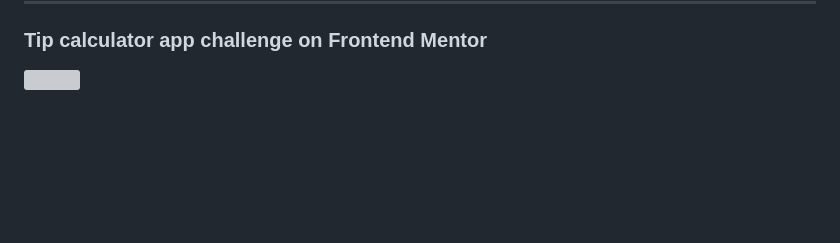
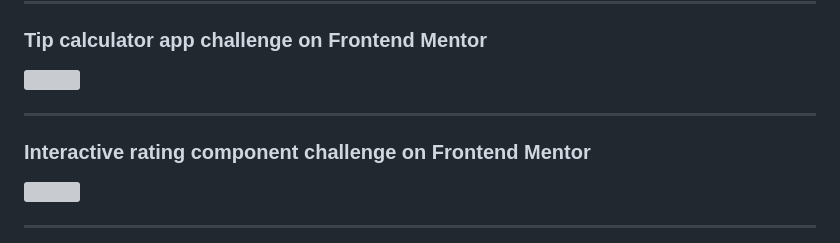
Before and after one commit to francine-godoi/praticando-frontend, a Markdown page: README.md, the part around the change. GitHub-like rendering; blank space fills up the shorter version; grey boxes are pictures that could not be loaded.

Commit message:
finalizado ver mobile e js

```diff
--- a/README.md
+++ b/README.md
@@ -66,3 +66,11 @@
 ### Tip calculator app challenge on Frontend Mentor
 
 <img src="./tip-calculator-app/tip-calculator-app-final-product.jpg"  style="width:800px" >
+
+---
+
+### Interactive rating component challenge on Frontend Mentor
+
+<img src="./interative-rating-component/interative-rating-component-final-product.jpg"  style="width:800px" >
+
+---
```
Also changed, not shown: interactive-rating-component/README.md (+1 -1 lines), interactive-rating-component/interative-rating-component-final-product.jpg (added), 3 other files.
